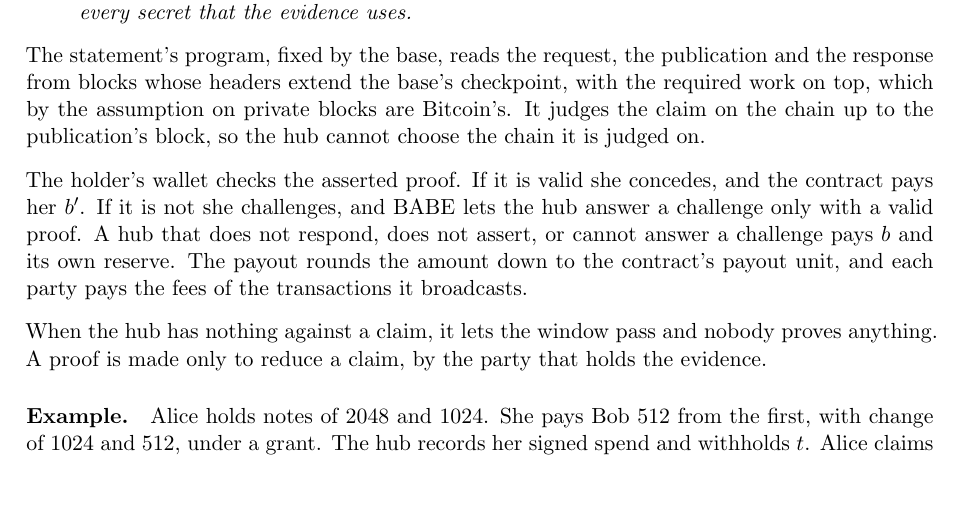
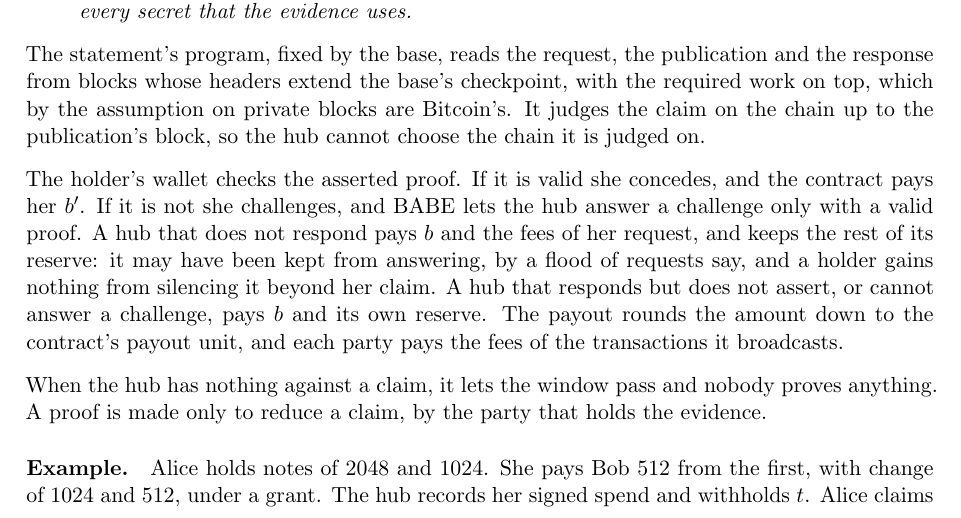
Before and after one commit to kcalvinalvin/licash, a LaTeX paper (paper/licash.tex): part of page 6 of 13, cut so that both start at the same text, the shorter picture padded with empty space. Compiled offline with pdfLaTeX.

Commit message:
docs(paper): a silent hub pays the claim and her fees, and keeps the rest of its reserve

```diff
--- a/paper/licash.tex
+++ b/paper/licash.tex
@@ -171,7 +171,7 @@ There is no penalty. A claim made from an old backup is not fraud, and it is pai
 \end{quote}
 The statement's program, fixed by the base, reads the request, the publication and the response from blocks whose headers extend the base's checkpoint, with the required work on top, which by the assumption on private blocks are Bitcoin's. It judges the claim on the chain up to the publication's block, so the hub cannot choose the chain it is judged on.
 
-The holder's wallet checks the asserted proof. If it is valid she concedes, and the contract pays her $\bresp$. If it is not she challenges, and BABE lets the hub answer a challenge only with a valid proof. A hub that does not respond, does not assert, or cannot answer a challenge pays $b$ and its own reserve. The payout rounds the amount down to the contract's payout unit, and each party pays the fees of the transactions it broadcasts.
+The holder's wallet checks the asserted proof. If it is valid she concedes, and the contract pays her $\bresp$. If it is not she challenges, and BABE lets the hub answer a challenge only with a valid proof. A hub that does not respond pays $b$ and the fees of her request, and keeps the rest of its reserve: it may have been kept from answering, by a flood of requests say, and a holder gains nothing from silencing it beyond her claim. A hub that responds but does not assert, or cannot answer a challenge, pays $b$ and its own reserve. The payout rounds the amount down to the contract's payout unit, and each party pays the fees of the transactions it broadcasts.
 
 \begin{figure}[htb]
 \centering
```
Also changed, not shown: paper/licash.pdf, paper/licash.tex (2 more changed lines).
